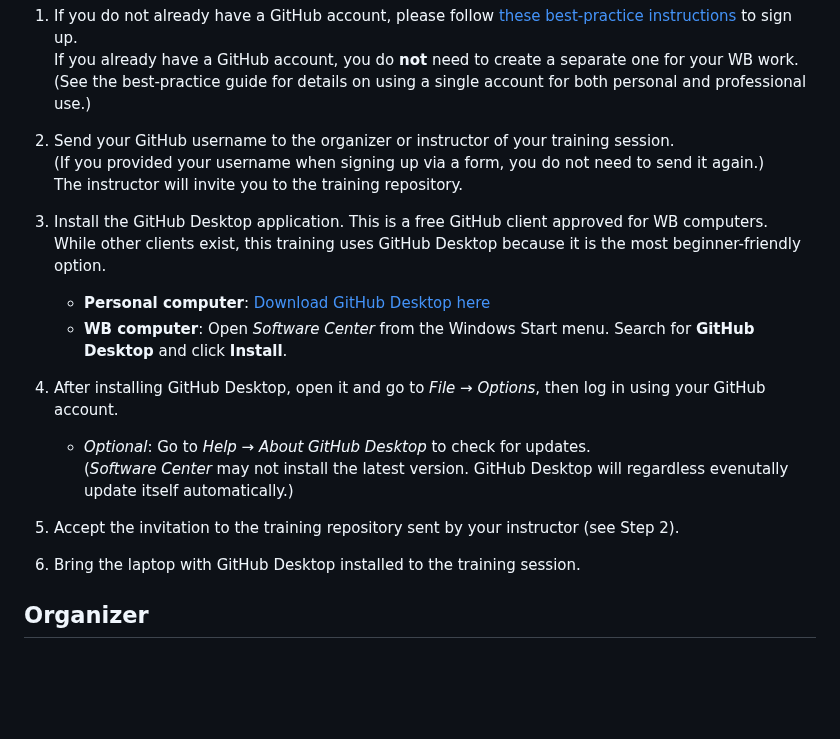
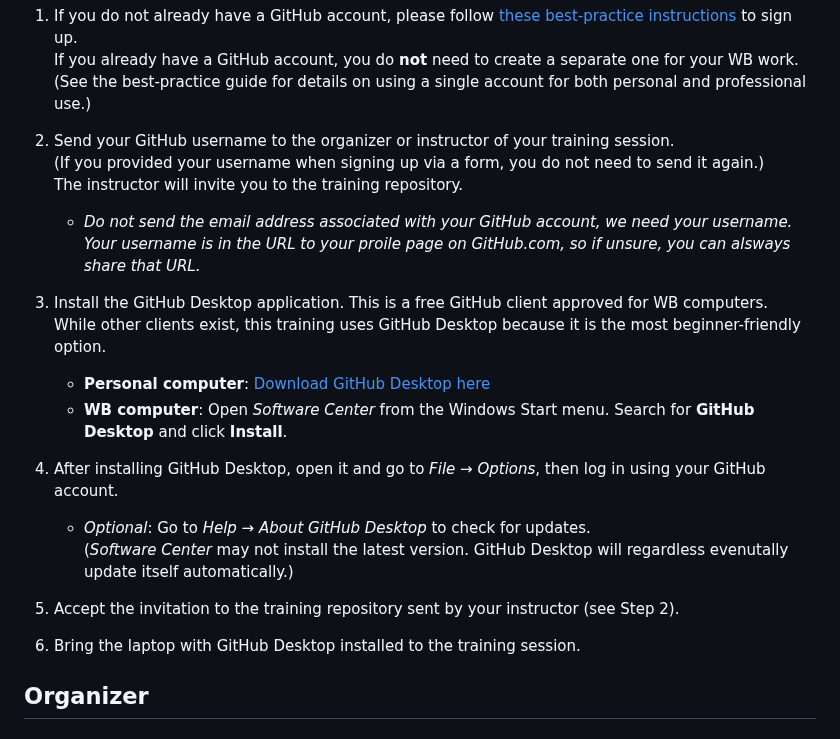
Before and after one commit to worldbank/dime-github-trainings, a Markdown page: GitHub-trainings/Intro-Git-GitHub-Contributor/Training-Preperations-Contributor.md, the part around the change. Rendered like a GitHub page; blank space fills up the shorter version.

Commit message:
participator prep - username not email

```diff
--- a/GitHub-trainings/Intro-Git-GitHub-Contributor/Training-Preperations-Contributor.md
+++ b/GitHub-trainings/Intro-Git-GitHub-Contributor/Training-Preperations-Contributor.md
@@ -11,19 +11,20 @@ All participants are expected to complete the steps below *before* the training.
 2. Send your GitHub username to the organizer or instructor of your training session.
    (If you provided your username when signing up via a form, you do not need to send it again.)
    The instructor will invite you to the training repository.
+   - _Do not send the email address associated with your GitHub account, we need your username. Your username is in the URL to your proile page on GitHub.com, so if unsure, you can alsways share that URL._
 
-3. Install the GitHub Desktop application. This is a free GitHub client approved for WB computers.
+4. Install the GitHub Desktop application. This is a free GitHub client approved for WB computers.
    While other clients exist, this training uses GitHub Desktop because it is the most beginner-friendly option.
    - **Personal computer**: [Download GitHub Desktop here](https://desktop.github.com/)
    - **WB computer**: Open *Software Center* from the Windows Start menu. Search for **GitHub Desktop** and click **Install**.
 
-4. After installing GitHub Desktop, open it and go to _File_ → _Options_, then log in using your GitHub account.
+5. After installing GitHub Desktop, open it and go to _File_ → _Options_, then log in using your GitHub account.
    - _Optional_: Go to _Help_ → _About GitHub Desktop_ to check for updates.
      (*Software Center* may not install the latest version. GitHub Desktop will regardless evenutally update itself automatically.)
 
-5. Accept the invitation to the training repository sent by your instructor (see Step 2).
+6. Accept the invitation to the training repository sent by your instructor (see Step 2).
 
-6. Bring the laptop with GitHub Desktop installed to the training session.
+7. Bring the laptop with GitHub Desktop installed to the training session.
 
 ## Organizer
 
```
